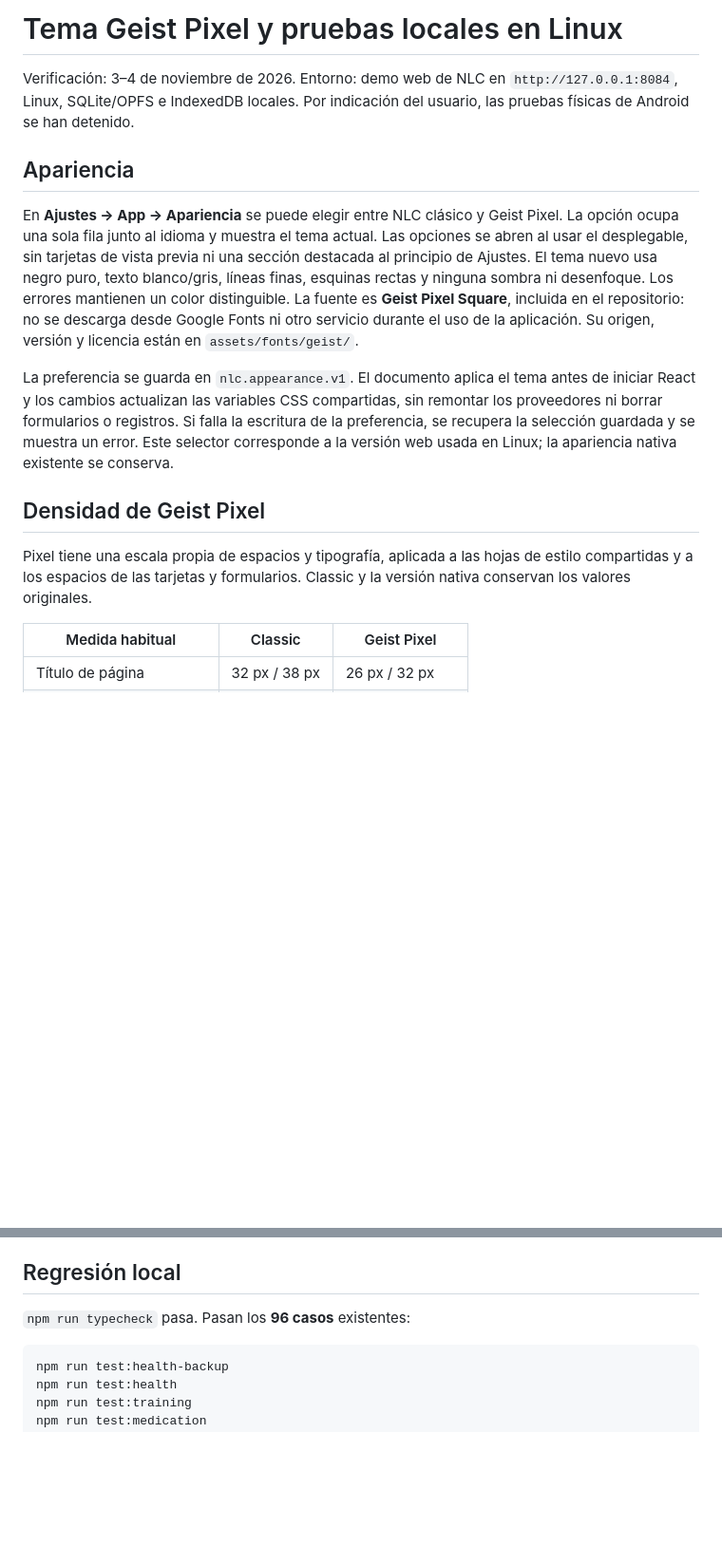
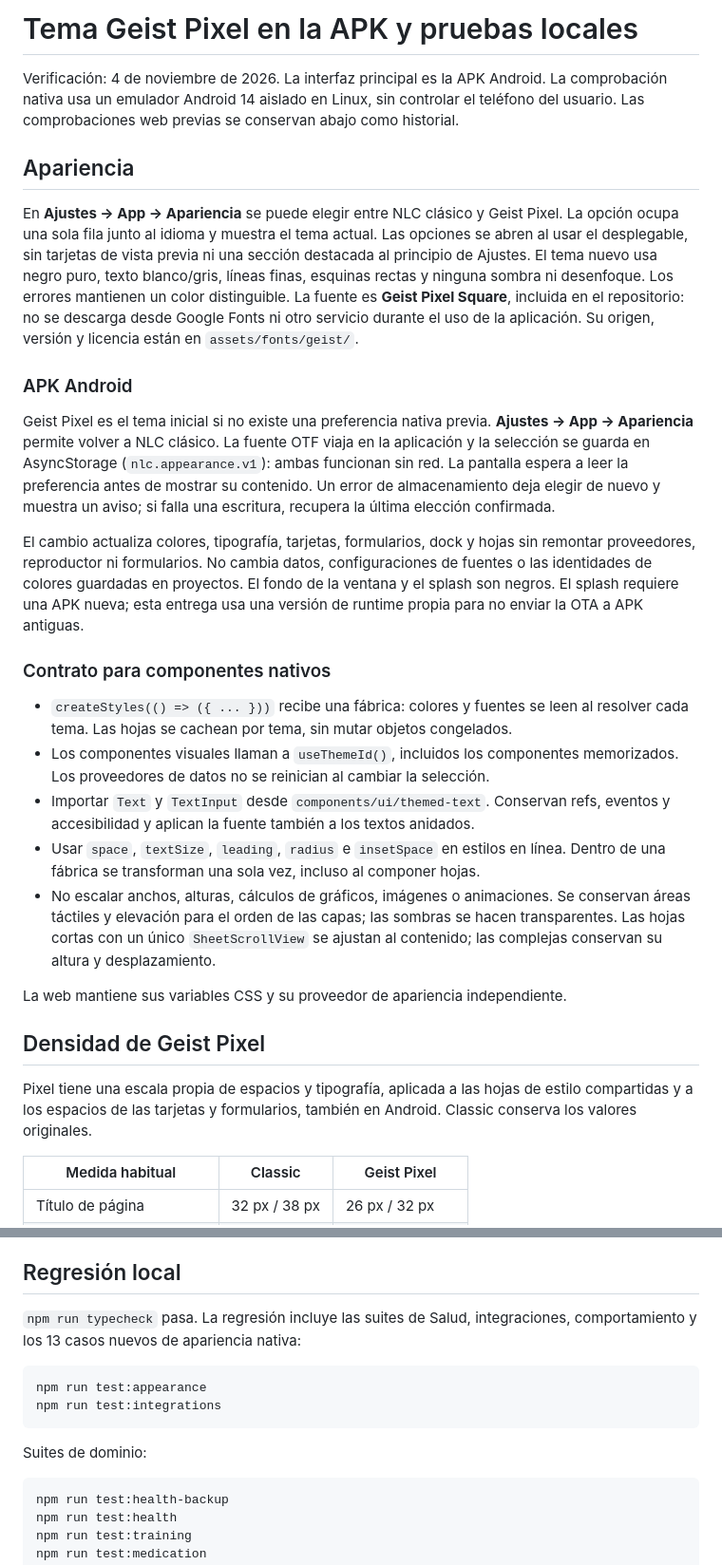
Before and after one commit to JuanCarlosGP/NLC, a Markdown page: docs/qa/appearance.md, 2 parts joined by grey strips. Shown at 95% size. GitHub-like rendering; blank space fills up the shorter version.

````diff
--- a/docs/qa/appearance.md
+++ b/docs/qa/appearance.md
@@ -1,8 +1,8 @@
-# Tema Geist Pixel y pruebas locales en Linux
+# Tema Geist Pixel en la APK y pruebas locales
 
-Verificación: 3–4 de noviembre de 2026. Entorno: demo web de NLC en
-`http://127.0.0.1:8084`, Linux, SQLite/OPFS e IndexedDB locales.
-Por indicación del usuario, las pruebas físicas de Android se han detenido.
+Verificación: 4 de noviembre de 2026. La interfaz principal es la APK Android.
+La comprobación nativa usa un emulador Android 14 aislado en Linux, sin controlar
+el teléfono del usuario. Las comprobaciones web previas se conservan abajo como historial.
 
 ## Apariencia
 
@@ -16,18 +16,43 @@ La fuente es **Geist Pixel Square**, incluida en el repositorio: no se descarga
 desde Google Fonts ni otro servicio durante el uso de la aplicación.
 Su origen, versión y licencia están en `assets/fonts/geist/`.
 
-La preferencia se guarda en `nlc.appearance.v1`. El documento aplica el tema
-antes de iniciar React y los cambios actualizan las variables CSS compartidas,
-sin remontar los proveedores ni borrar formularios o registros. Si falla la
-escritura de la preferencia, se recupera la selección guardada y se muestra un error.
-Este selector corresponde a la versión web usada en Linux; la apariencia nativa
-existente se conserva.
+### APK Android
+
+Geist Pixel es el tema inicial si no existe una preferencia nativa previa.
+**Ajustes → App → Apariencia** permite volver a NLC clásico. La fuente OTF viaja
+en la aplicación y la selección se guarda en AsyncStorage (`nlc.appearance.v1`):
+ambas funcionan sin red. La pantalla espera a leer la preferencia antes de mostrar
+su contenido. Un error de almacenamiento deja elegir de nuevo y muestra un aviso;
+si falla una escritura, recupera la última elección confirmada.
+
+El cambio actualiza colores, tipografía, tarjetas, formularios, dock y hojas
+sin remontar proveedores, reproductor ni formularios. No cambia datos,
+configuraciones de fuentes o las identidades de colores guardadas en proyectos.
+El fondo de la ventana y el splash son negros. El splash requiere una APK nueva;
+esta entrega usa una versión de runtime propia para no enviar la OTA a APK antiguas.
+
+### Contrato para componentes nativos
+
+- `createStyles(() => ({ ... }))` recibe una fábrica: colores y fuentes se leen
+  al resolver cada tema. Las hojas se cachean por tema, sin mutar objetos congelados.
+- Los componentes visuales llaman a `useThemeId()`, incluidos los componentes
+  memorizados. Los proveedores de datos no se reinician al cambiar la selección.
+- Importar `Text` y `TextInput` desde `components/ui/themed-text`. Conservan refs,
+  eventos y accesibilidad y aplican la fuente también a los textos anidados.
+- Usar `space`, `textSize`, `leading`, `radius` e `insetSpace` en estilos en línea.
+  Dentro de una fábrica se transforman una sola vez, incluso al componer hojas.
+- No escalar anchos, alturas, cálculos de gráficos, imágenes o animaciones. Se
+  conservan áreas táctiles y elevación para el orden de las capas; las sombras
+  se hacen transparentes. Las hojas cortas con un único `SheetScrollView` se
+  ajustan al contenido; las complejas conservan su altura y desplazamiento.
+
+La web mantiene sus variables CSS y su proveedor de apariencia independiente.
 
 ## Densidad de Geist Pixel
 
 Pixel tiene una escala propia de espacios y tipografía, aplicada a las hojas de
-estilo compartidas y a los espacios de las tarjetas y formularios. Classic y la
-versión nativa conservan los valores originales.
+estilo compartidas y a los espacios de las tarjetas y formularios, también
+en Android. Classic conserva los valores originales.
 
 | Medida habitual | Classic | Geist Pixel |
 | --- | --- | --- |
@@ -83,7 +128,15 @@ Comprobaciones realizadas:
 
 ## Regresión local
 
-`npm run typecheck` pasa. Pasan los **96 casos** existentes:
+`npm run typecheck` pasa. La regresión incluye las suites de Salud, integraciones,
+comportamiento y los 13 casos nuevos de apariencia nativa:
+
+```bash
+npm run test:appearance
+npm run test:integrations
+```
+
+Suites de dominio:
 
 ```bash
 npm run test:health-backup
````
Also changed, not shown: other parts of docs/qa/appearance.md (+21 -1 lines), README.md (+1 -0 lines), docs/producto/pantallas.md (+7 -2 lines).
